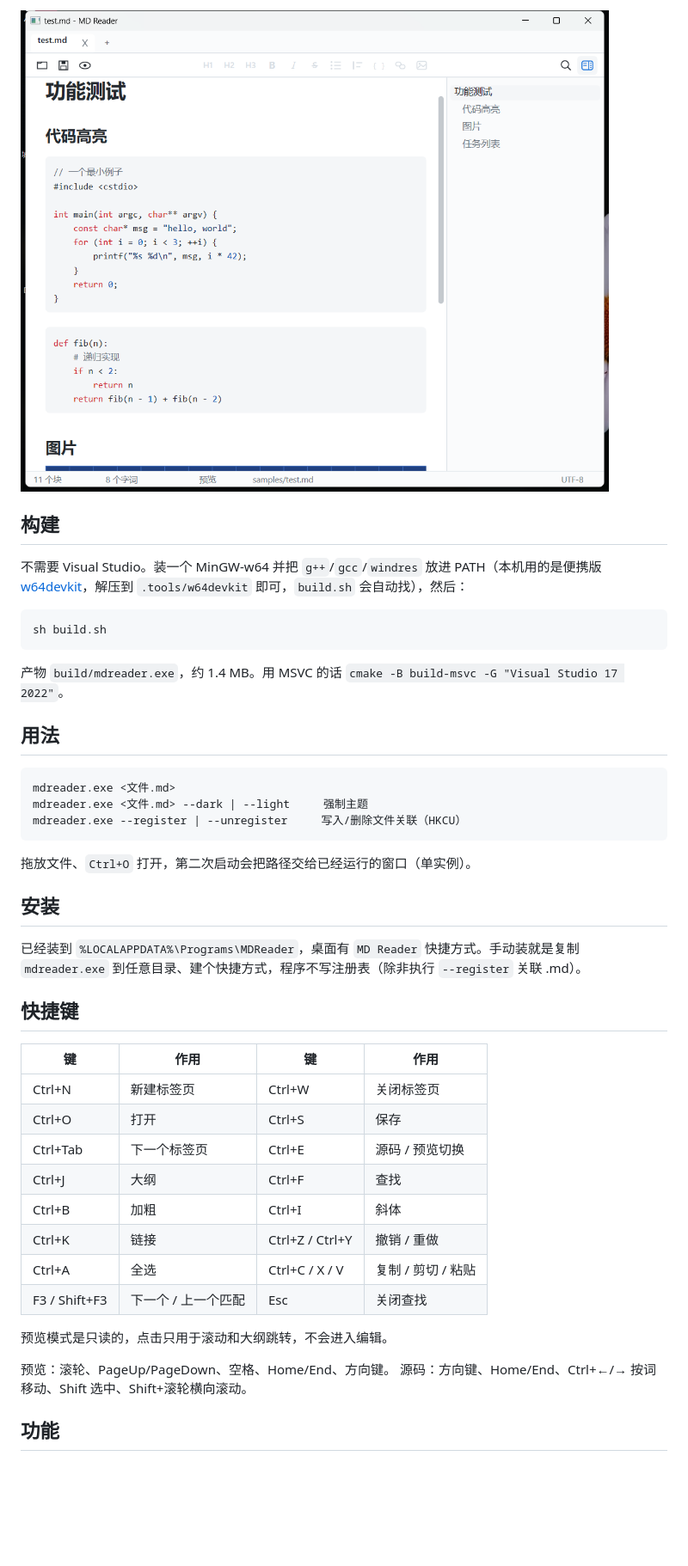
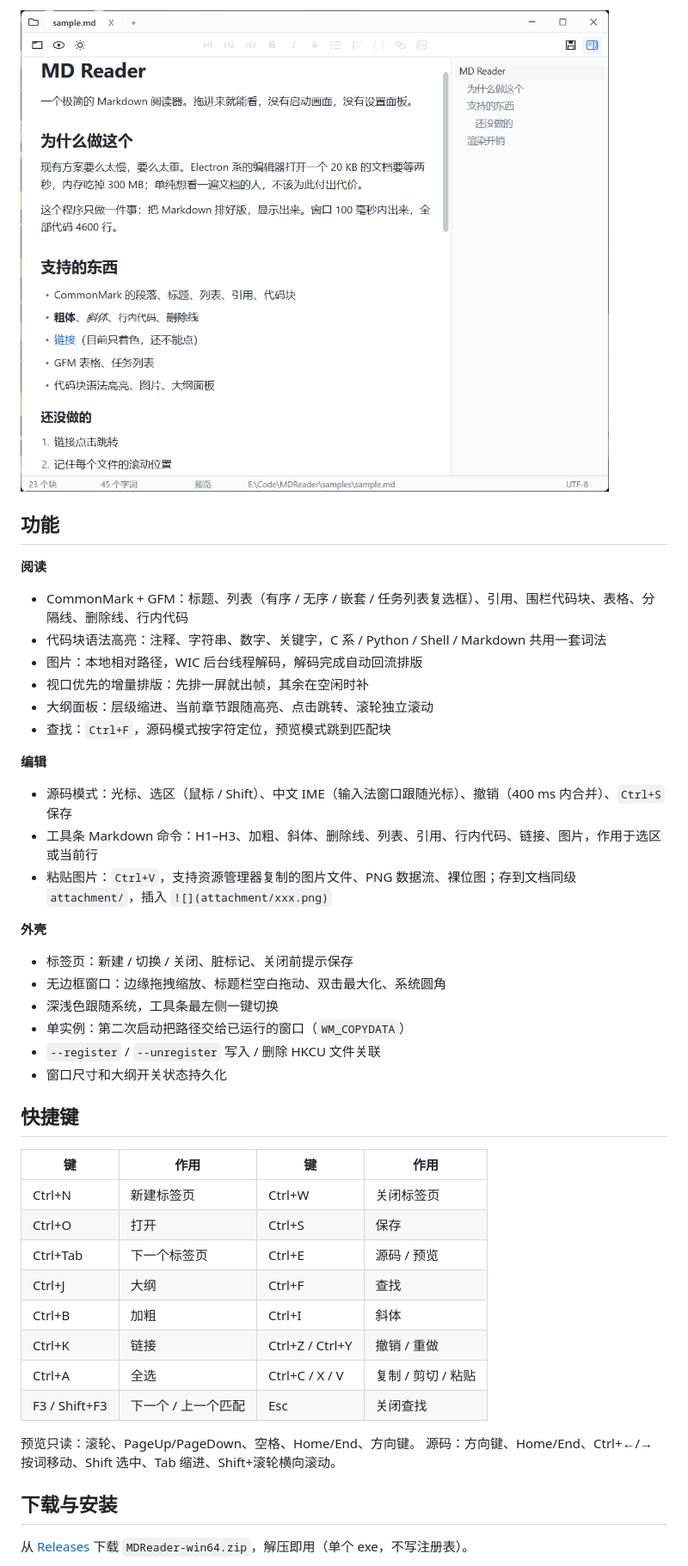
Before and after one commit to cjbbt001/mdReader, a Markdown page: README.md, the part around one of its changes. Shown at 86% size. Rendered like a GitHub page; pictures changed too: docs/outline.png; blank space fills up the shorter version.

````diff
--- a/README.md
+++ b/README.md
@@ -16,29 +16,31 @@ Windows 上的极简 Markdown 阅读器 / 编辑器。Win32 + Direct2D + DirectW
 
 ![outline](docs/outline.png)
 
-## 构建
+## 功能
 
-不需要 Visual Studio。装一个 MinGW-w64 并把 `g++`/`gcc`/`windres` 放进 PATH（本机用的是便携版 [w64devkit](https://github.com/skeeto/w64devkit)，解压到 `.tools/w64devkit` 即可，`build.sh` 会自动找），然后：
+**阅读**
 
-```sh
-sh build.sh
-```
+- CommonMark + GFM：标题、列表（有序 / 无序 / 嵌套 / 任务列表复选框）、引用、围栏代码块、表格、分隔线、删除线、行内代码
+- 代码块语法高亮：注释、字符串、数字、关键字，C 系 / Python / Shell / Markdown 共用一套词法
+- 图片：本地相对路径，WIC 后台线程解码，解码完成自动回流排版
+- 视口优先的增量排版：先排一屏就出帧，其余在空闲时补
+- 大纲面板：层级缩进、当前章节跟随高亮、点击跳转、滚轮独立滚动
+- 查找：`Ctrl+F`，源码模式按字符定位，预览模式跳到匹配块
 
-产物 `build/mdreader.exe`，约 1.4 MB。用 MSVC 的话 `cmake -B build-msvc -G "Visual Studio 17 2022"`。
+**编辑**
 
-## 用法
+- 源码模式：光标、选区（鼠标 / Shift）、中文 IME（输入法窗口跟随光标）、撤销（400 ms 内合并）、`Ctrl+S` 保存
+- 工具条 Markdown 命令：H1–H3、加粗、斜体、删除线、列表、引用、行内代码、链接、图片，作用于选区或当前行
+- 粘贴图片：`Ctrl+V`，支持资源管理器复制的图片文件、PNG 数据流、裸位图；存到文档同级 `attachment/`，插入 `![](attachment/xxx.png)`
 
-```
-mdreader.exe <文件.md>
-mdreader.exe <文件.md> --dark | --light     强制主题
-mdreader.exe --register | --unregister     写入/删除文件关联（HKCU）
-```
+**外壳**
 
-拖放文件、`Ctrl+O` 打开，第二次启动会把路径交给已经运行的窗口（单实例）。
-
-## 安装
-
-已经装到 `%LOCALAPPDATA%\Programs\MDReader`，桌面有 `MD Reader` 快捷方式。手动装就是复制 `mdreader.exe` 到任意目录、建个快捷方式，程序不写注册表（除非执行 `--register` 关联 .md）。
+- 标签页：新建 / 切换 / 关闭、脏标记、关闭前提示保存
+- 无边框窗口：边缘拖拽缩放、标题栏空白拖动、双击最大化、系统圆角
+- 深浅色跟随系统，工具条最左侧一键切换
+- 单实例：第二次启动把路径交给已运行的窗口（`WM_COPYDATA`）
+- `--register` / `--unregister` 写入 / 删除 HKCU 文件关联
+- 窗口尺寸和大纲开关状态持久化
 
 ## 快捷键
 
@@ -46,17 +48,17 @@ mdreader.exe --register | --unregister     写入/删除文件关联（HKCU）
 | --- | --- | --- | --- |
 | Ctrl+N | 新建标签页 | Ctrl+W | 关闭标签页 |
 | Ctrl+O | 打开 | Ctrl+S | 保存 |
-| Ctrl+Tab | 下一个标签页 | Ctrl+E | 源码 / 预览切换 |
+| Ctrl+Tab | 下一个标签页 | Ctrl+E | 源码 / 预览 |
 | Ctrl+J | 大纲 | Ctrl+F | 查找 |
 | Ctrl+B | 加粗 | Ctrl+I | 斜体 |
 | Ctrl+K | 链接 | Ctrl+Z / Ctrl+Y | 撤销 / 重做 |
 | Ctrl+A | 全选 | Ctrl+C / X / V | 复制 / 剪切 / 粘贴 |
 | F3 / Shift+F3 | 下一个 / 上一个匹配 | Esc | 关闭查找 |
 
-预览模式是只读的，点击只用于滚动和大纲跳转，不会进入编辑。
+预览只读：滚轮、PageUp/PageDown、空格、Home/End、方向键。
+源码：方向键、Home/End、Ctrl+←/→ 按词移动、Shift 选中、Tab 缩进、Shift+滚轮横向滚动。
 
-预览：滚轮、PageUp/PageDown、空格、Home/End、方向键。
-源码：方向键、Home/End、Ctrl+←/→ 按词移动、Shift 选中、Shift+滚轮横向滚动。
+## 下载与安装
 
-## 功能
+从 [Releases](https://github.com/cjbbt001/mdReader/releases) 下载 `MDReader-win64.zip`，解压即用（单个 exe，不写注册表）。
 
````
Also changed, not shown: other parts of README.md (+43 -30 lines), samples/sample.md (+13 -13 lines), docs/screenshot.png, docs/source.png, 6 other files.
